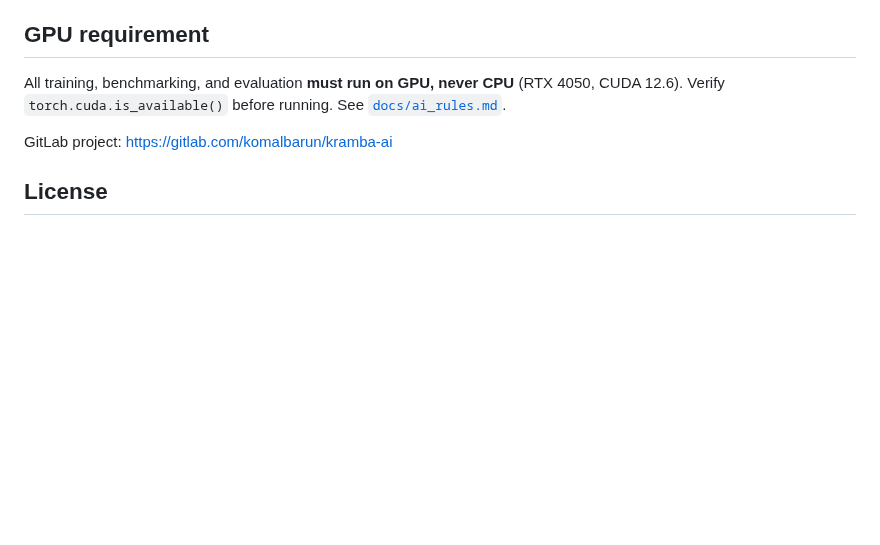
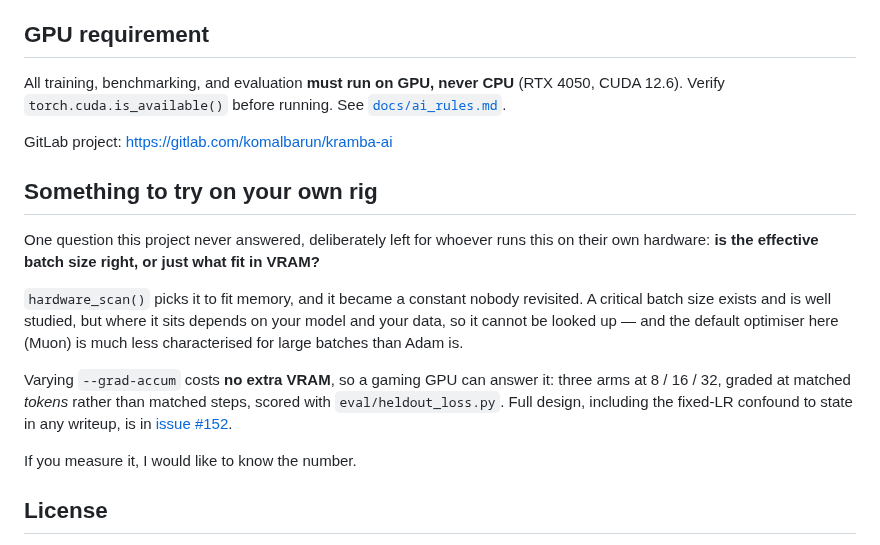
Before and after one commit to komaljeet/kramba-ai, a Markdown page: README.md, the part around the change. Rendered like a GitHub page; blank space fills up the shorter version.

Commit message:
README: leave #152 as an open invitation for people running this on gaming rigs
The effective batch size was never a training decision -- hardware_scan() picked
it to fit VRAM and it became a constant. The critical batch size is well studied
in general but its location is model- and data-specific, and Muon (the default
here) is far less characterised for large batches than Adam.

Varying --grad-accum costs no extra VRAM, so this is answerable on a consumer
card. The README points at the issue, which carries the full design: matched
tokens rather than matched steps, the fixed-LR confound to declare, and the
noise floor any result must clear.

Not run here: the project is winding down and an 8-hour measurement nobody here
will act on is not worth the GPU.

Co-Authored-By: Claude Opus 5 <noreply@anthropic.com>
Claude-Session: https://claude.ai/code/session_01XoW2MmQGjUnsUBcijGhmhd

```diff
--- a/README.md
+++ b/README.md
@@ -126,6 +126,23 @@ Verify `torch.cuda.is_available()` before running. See [`docs/ai_rules.md`](docs
 
 GitLab project: https://gitlab.com/komalbarun/kramba-ai
 
+## Something to try on your own rig
+
+One question this project never answered, deliberately left for whoever runs this on their
+own hardware: **is the effective batch size right, or just what fit in VRAM?**
+
+`hardware_scan()` picks it to fit memory, and it became a constant nobody revisited. A
+critical batch size exists and is well studied, but where it sits depends on your model and
+your data, so it cannot be looked up — and the default optimiser here (Muon) is much less
+characterised for large batches than Adam is.
+
+Varying `--grad-accum` costs **no extra VRAM**, so a gaming GPU can answer it: three arms at
+8 / 16 / 32, graded at matched *tokens* rather than matched steps, scored with
+`eval/heldout_loss.py`. Full design, including the fixed-LR confound to state in any
+writeup, is in [issue #152](https://gitlab.com/komalbarun/kramba-ai/-/issues/152).
+
+If you measure it, I would like to know the number.
+
 ## License
 
 [`LICENSE`](LICENSE) — **Ritish License v2.0**. Use it, learn from it, modify it, publish
```
